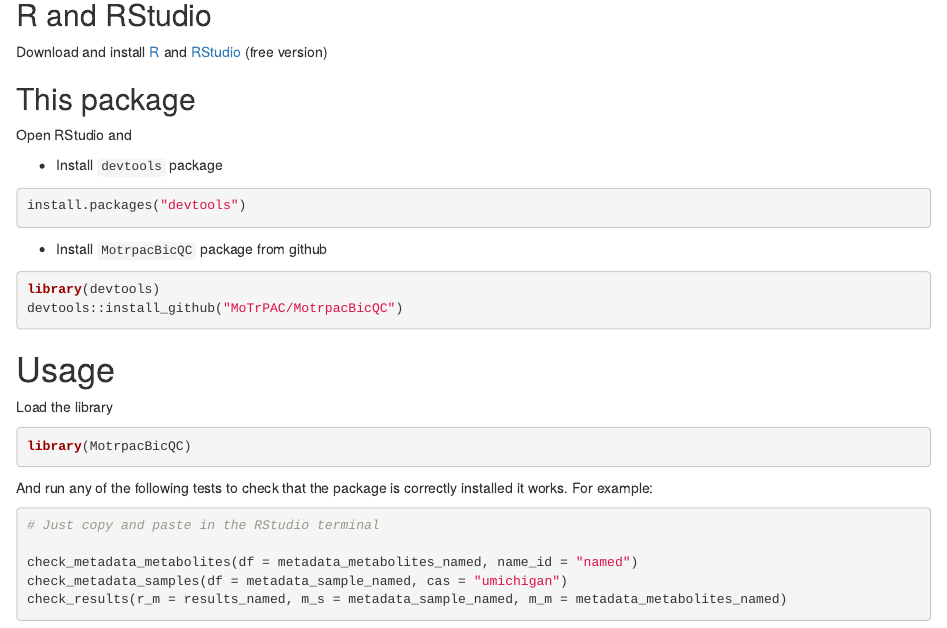
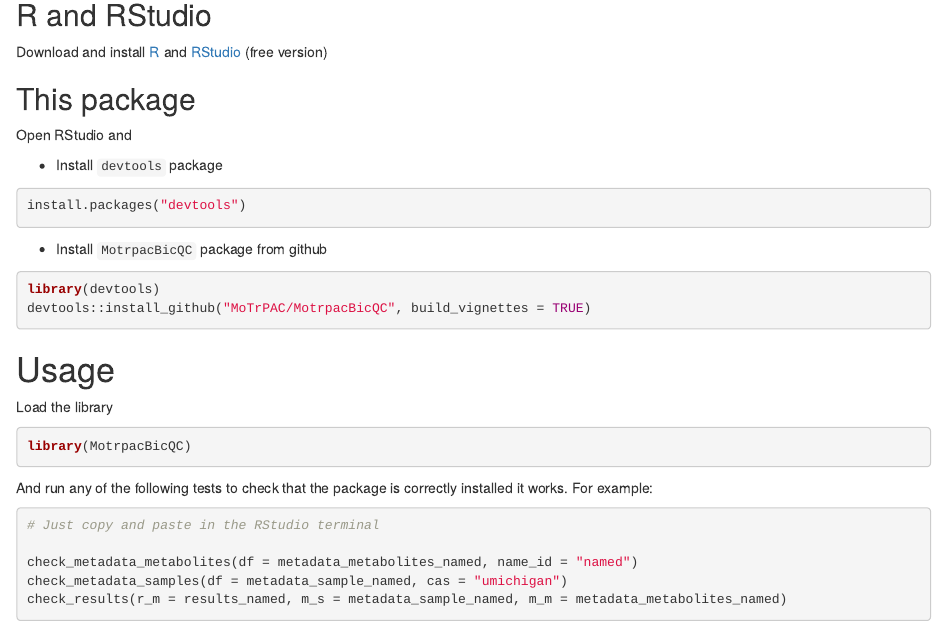
Before and after one commit to MoTrPAC/MotrpacBicQC, an R Markdown document (vignettes/metabolomics_qc.Rmd): the page in a window 1100 px wide, from 170 px down. Rendered offline with R 4.5, knitr and Pandoc, with nearby package versions; drawn as R Markdown's standard HTML page in place of the format the file asks for; some code elsewhere in the file could not run offline; common packages that the code uses without loading them are loaded.

Commit message:
Update readme, docs, vignette
#12

````diff
--- a/vignettes/metabolomics_qc.Rmd
+++ b/vignettes/metabolomics_qc.Rmd
@@ -42,7 +42,7 @@ install.packages("devtools")
 
 ```{r eval = FALSE}
 library(devtools)
-devtools::install_github("MoTrPAC/MotrpacBicQC")
+devtools::install_github("MoTrPAC/MotrpacBicQC", build_vignettes = TRUE)
 ```
 
 # Usage
````
Also changed, not shown: vignettes/metabolomics_qc.R (+1 -1 lines), R/metabolomics_plots.R (added), README.md, docs/pkgdown.yml, vignettes/metabolomics_qc.html, 36 other files.
